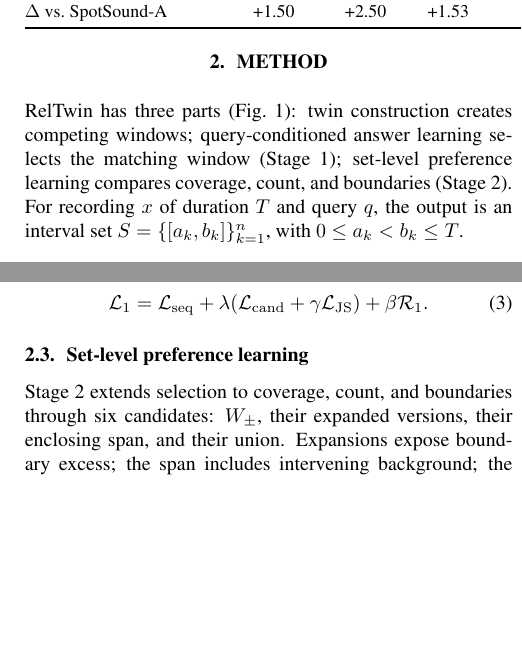
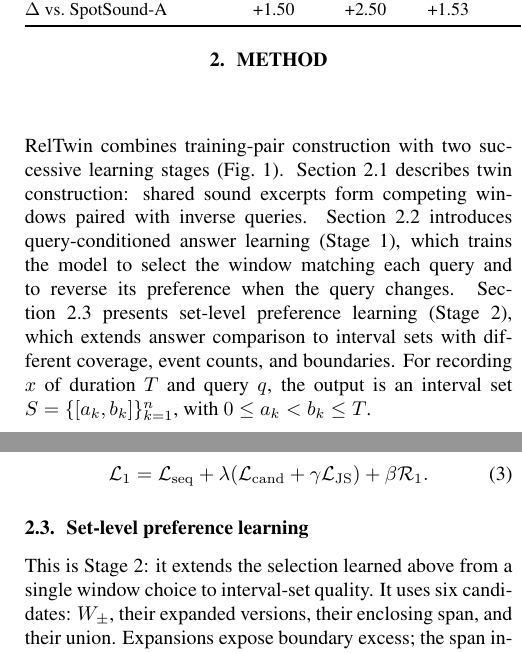
Before and after one commit to tzctzctzctzc/RELTWIN, a LaTeX paper (main.tex, which reads sections/method.tex): two parts of the columns of pages 2 and 3 of 5, joined at a grey line, cut so that both start at the same text, the shorter picture padded with empty space. Compiled offline with pdfLaTeX.

Commit message:
Clarify Method subsection roles and two training stages

```diff
--- a/sections/method.tex
+++ b/sections/method.tex
@@ -1,6 +1,5 @@
 \section{Method}
 \label{sec:method}
-RelTwin has three parts (Fig.~\ref{fig:pair}): twin construction creates competing windows; query-conditioned answer learning selects the matching window (Stage~1); set-level preference learning compares coverage, count, and boundaries (Stage~2). For recording $x$ of duration $T$ and query $q$, the output is an interval set $S=\{[a_k,b_k]\}_{k=1}^{n}$, with $0\leq a_k<b_k\leq T$.
+RelTwin combines training-pair construction with two successive learning stages (Fig.~\ref{fig:pair}). Section~2.1 describes twin construction: shared sound excerpts form competing windows paired with inverse queries. Section~2.2 introduces query-conditioned answer learning (Stage~1), which trains the model to select the window matching each query and to reverse its preference when the query changes. Section~2.3 presents set-level preference learning (Stage~2), which extends answer comparison to interval sets with different coverage, event counts, and boundaries. For recording $x$ of duration $T$ and query $q$, the output is an interval set $S=\{[a_k,b_k]\}_{k=1}^{n}$, with $0\leq a_k<b_k\leq T$.
 
 \subsection{Twin construction}
-To make the query determine window selection, we arrange the same ESC-50 excerpts~\cite{piczak2015esc}, $A$ and $B$, as $A\!\rightarrow\!B$ and $B\!\rightarrow\!A$ in one recording. Targets $W_\pm$ span each sequence, including its gap; queries $q_\pm$ request the respective orders. Both windows contain the same categories, but $W_-$ is negative for $q_+$ and positive for $q_-$. We alternate which order appears first.
@@ -24,7 +24,7 @@ Query reversal should also reverse the answer preference. We align the two distr
 \end{equation}
 
 \subsection{Set-level preference learning}
-Stage~2 extends selection to coverage, count, and boundaries through six candidates: $W_\pm$, their expanded versions, their enclosing span, and their union. Expansions expose boundary excess; the span includes intervening background; the union adds the competing occurrence. Their relative quality becomes the answer-level training signal.
+This is Stage~2: it extends the selection learned above from a single window choice to interval-set quality. It uses six candidates: $W_\pm$, their expanded versions, their enclosing span, and their union. Expansions expose boundary excess; the span includes intervening background; the union adds the competing occurrence. Their relative quality becomes the answer-level training signal.
 
 For candidate $S_j$ and target $W_i$, a four-axis quality vector $h_{ij}$ measures set-IoU, threshold margin, count agreement, and boundary accuracy. The threshold axis averages soft F1 at $\eta=0.3/0.5$. Each interval's best-match IoU $u$ contributes $\max(0,u-\eta)/(1-\eta)$; averaging over predictions and targets gives soft precision and recall. With $n_S$ denoting interval count, count agreement is $1-|n_{S_j}-n_{W_i}|/\max(n_{S_j},n_{W_i},1)$. Boundary accuracy is $\exp(-e)$: $e$ averages the summed endpoint error for each target's best-IoU match, divided by $2\max(b-a,0.1)$ for target $[a,b]$.
 
```
Also changed, not shown: ISSUES.md (+3 -1 lines), paper.pdf, sections/method.tex (3 more changed lines).
